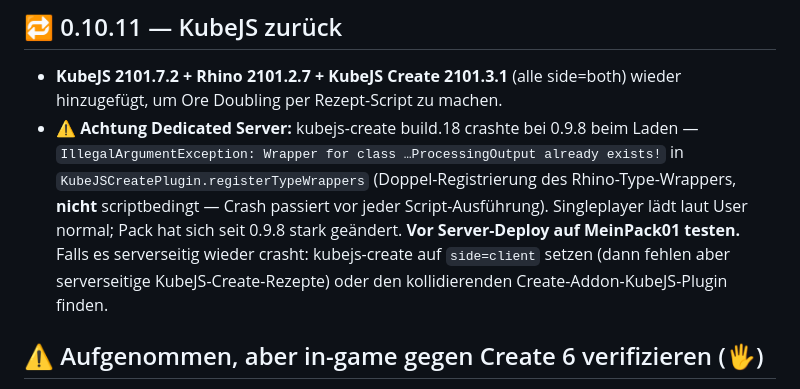
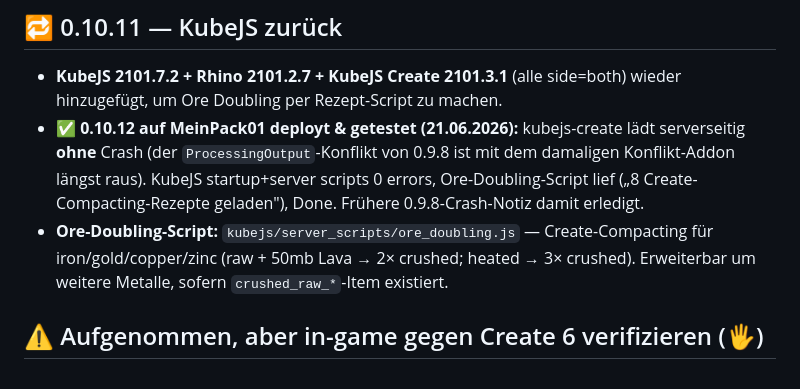
Before and after one commit to Combitrix/CozyFarmingSMP, a Markdown page: pack/EXCLUDED.md, the part around the change. Drawn GitHub-style.

Commit message:
EXCLUDED.md: kubejs-create laeuft serverseitig (0.10.12 auf MeinPack01 getestet), Ore-Doubling aktiv

```diff
--- a/pack/EXCLUDED.md
+++ b/pack/EXCLUDED.md
@@ -7,7 +7,8 @@
 
 ## 🔁 0.10.11 — KubeJS zurück
 - **KubeJS 2101.7.2 + Rhino 2101.2.7 + KubeJS Create 2101.3.1** (alle side=both) wieder hinzugefügt, um Ore Doubling per Rezept-Script zu machen.
-- ⚠️ **Achtung Dedicated Server:** kubejs-create build.18 crashte bei 0.9.8 beim Laden — `IllegalArgumentException: Wrapper for class …ProcessingOutput already exists!` in `KubeJSCreatePlugin.registerTypeWrappers` (Doppel-Registrierung des Rhino-Type-Wrappers, **nicht** scriptbedingt — Crash passiert vor jeder Script-Ausführung). Singleplayer lädt laut User normal; Pack hat sich seit 0.9.8 stark geändert. **Vor Server-Deploy auf MeinPack01 testen.** Falls es serverseitig wieder crasht: kubejs-create auf `side=client` setzen (dann fehlen aber serverseitige KubeJS-Create-Rezepte) oder den kollidierenden Create-Addon-KubeJS-Plugin finden.
+- ✅ **0.10.12 auf MeinPack01 deployt & getestet (21.06.2026):** kubejs-create lädt serverseitig **ohne** Crash (der `ProcessingOutput`-Konflikt von 0.9.8 ist mit dem damaligen Konflikt-Addon längst raus). KubeJS startup+server scripts 0 errors, Ore-Doubling-Script lief („8 Create-Compacting-Rezepte geladen"), Done. Frühere 0.9.8-Crash-Notiz damit erledigt.
+- **Ore-Doubling-Script:** `kubejs/server_scripts/ore_doubling.js` — Create-Compacting für iron/gold/copper/zinc (raw + 50mb Lava → 2× crushed; heated → 3× crushed). Erweiterbar um weitere Metalle, sofern `crushed_raw_*`-Item existiert.
 
 ## ⚠️ Aufgenommen, aber in-game gegen Create 6 verifizieren (🖐️)
 Diese Addons hatten lt. Recherche evtl. ältere Create-5-Bauten oder Beta/Alpha-Stand —
```
